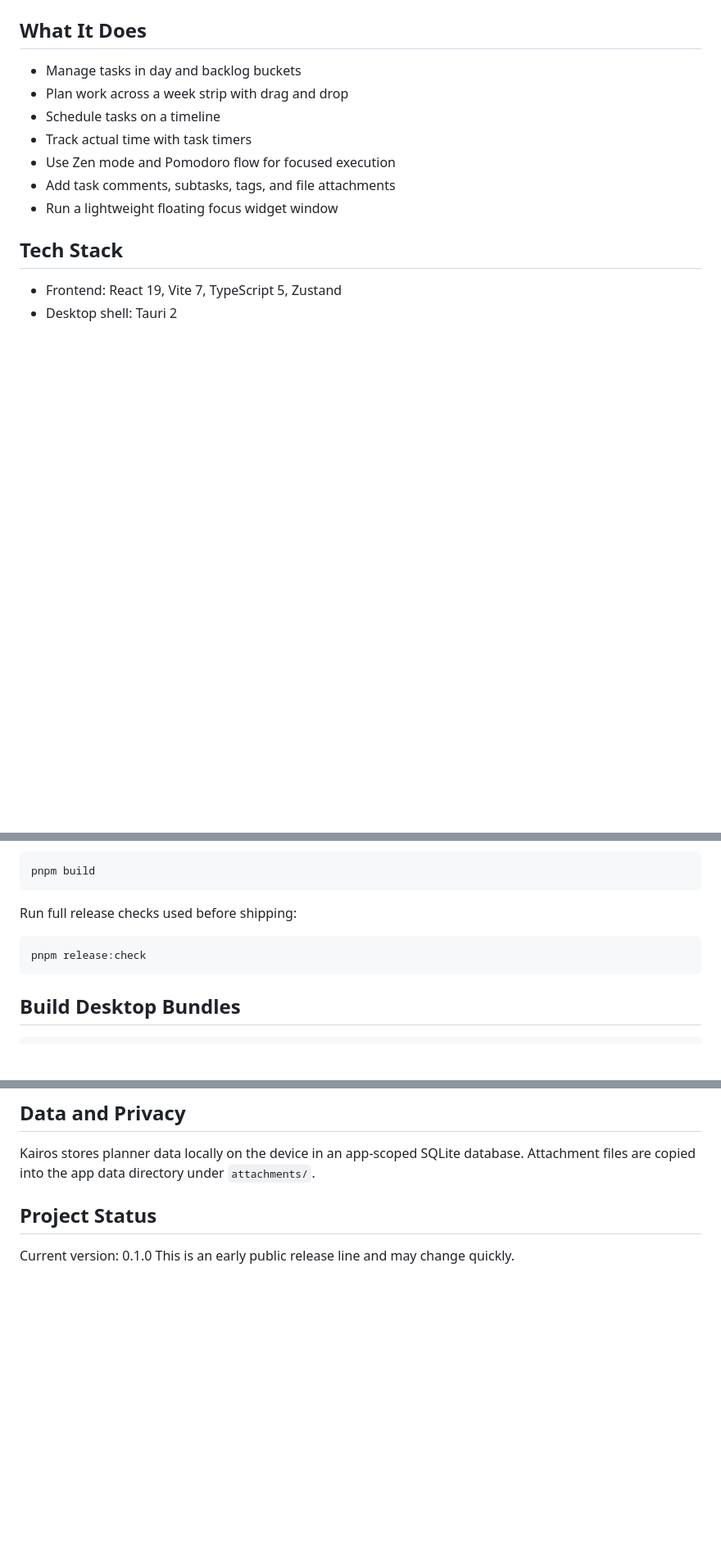
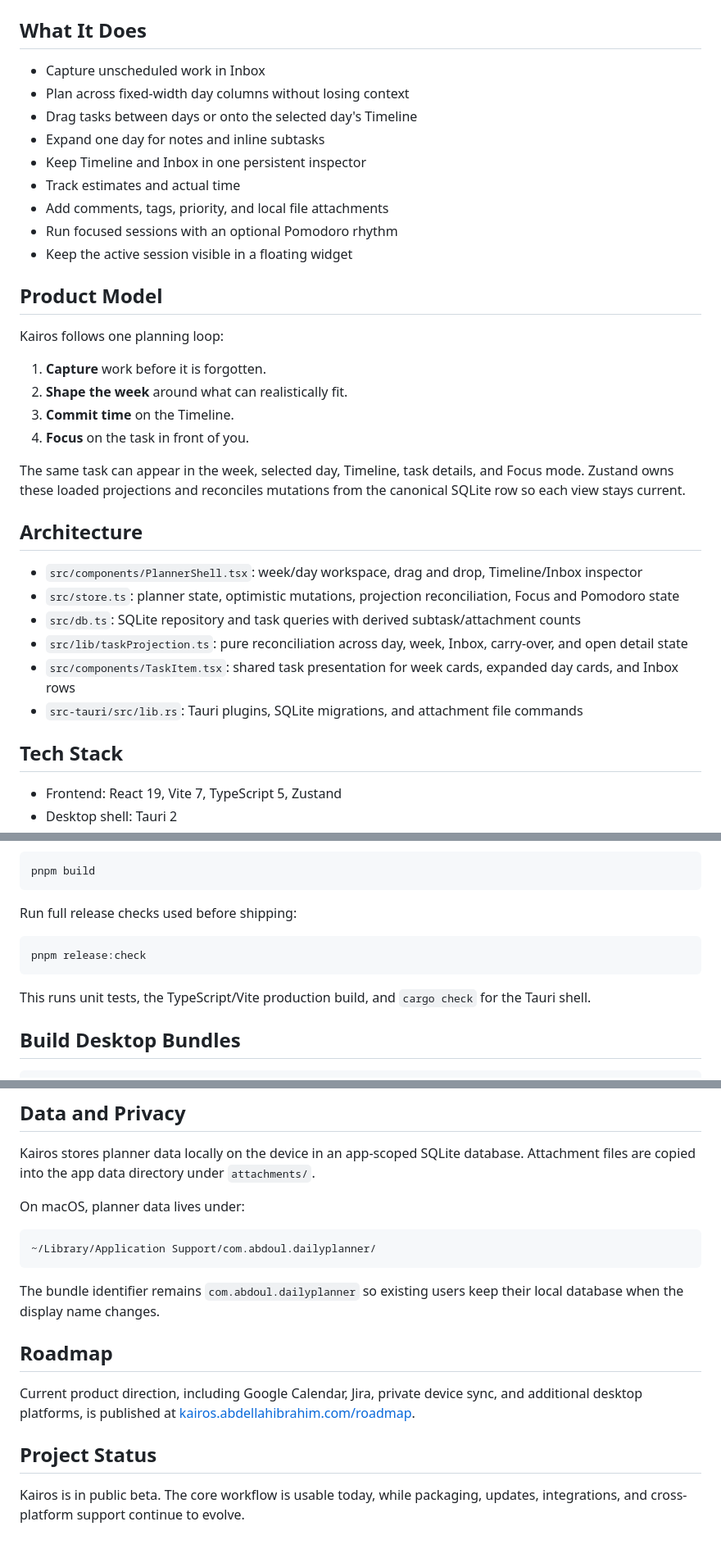
Before and after one commit to abdellahi-brahim/kairos, a Markdown page: README.md, 3 parts joined by grey strips. Shown at 82% size. GitHub-like rendering; blank space fills up the shorter version.

````diff
--- a/README.md
+++ b/README.md
@@ -51,13 +53,35 @@ Focus mode clears away the planner while keeping the task, its next steps, and t
 
 ## What It Does
 
-- Manage tasks in day and backlog buckets
-- Plan work across a week strip with drag and drop
-- Schedule tasks on a timeline
-- Track actual time with task timers
-- Use Zen mode and Pomodoro flow for focused execution
-- Add task comments, subtasks, tags, and file attachments
-- Run a lightweight floating focus widget window
+- Capture unscheduled work in Inbox
+- Plan across fixed-width day columns without losing context
+- Drag tasks between days or onto the selected day's Timeline
+- Expand one day for notes and inline subtasks
+- Keep Timeline and Inbox in one persistent inspector
+- Track estimates and actual time
+- Add comments, tags, priority, and local file attachments
+- Run focused sessions with an optional Pomodoro rhythm
+- Keep the active session visible in a floating widget
+
+## Product Model
+
+Kairos follows one planning loop:
+
+1. **Capture** work before it is forgotten.
+2. **Shape the week** around what can realistically fit.
+3. **Commit time** on the Timeline.
+4. **Focus** on the task in front of you.
+
+The same task can appear in the week, selected day, Timeline, task details, and Focus mode. Zustand owns these loaded projections and reconciles mutations from the canonical SQLite row so each view stays current.
+
+## Architecture
+
+- `src/components/PlannerShell.tsx`: week/day workspace, drag and drop, Timeline/Inbox inspector
+- `src/store.ts`: planner state, optimistic mutations, projection reconciliation, Focus and Pomodoro state
+- `src/db.ts`: SQLite repository and task queries with derived subtask/attachment counts
+- `src/lib/taskProjection.ts`: pure reconciliation across day, week, Inbox, carry-over, and open detail state
+- `src/components/TaskItem.tsx`: shared task presentation for week cards, expanded day cards, and Inbox rows
+- `src-tauri/src/lib.rs`: Tauri plugins, SQLite migrations, and attachment file commands
 
 ## Tech Stack
 
@@ -112,6 +136,8 @@ Run full release checks used before shipping:
 pnpm release:check
 ```
 
+This runs unit tests, the TypeScript/Vite production build, and `cargo check` for the Tauri shell.
+
 ## Build Desktop Bundles
 
 ```bash
@@ -133,7 +159,18 @@ Release instructions for maintainers live in [`.github/RELEASING.md`](.github/RE
 Kairos stores planner data locally on the device in an app-scoped SQLite database.
 Attachment files are copied into the app data directory under `attachments/`.
 
+On macOS, planner data lives under:
+
+```text
+~/Library/Application Support/com.abdoul.dailyplanner/
+```
+
+The bundle identifier remains `com.abdoul.dailyplanner` so existing users keep their local database when the display name changes.
+
+## Roadmap
+
+Current product direction, including Google Calendar, Jira, private device sync, and additional desktop platforms, is published at [kairos.abdellahibrahim.com/roadmap](https://kairos.abdellahibrahim.com/roadmap/).
+
 ## Project Status
 
-Current version: 0.1.0
-This is an early public release line and may change quickly.
+Kairos is in public beta. The core workflow is usable today, while packaging, updates, integrations, and cross-platform support continue to evolve.
````
Also changed, not shown: other parts of README.md (+10 -8 lines), docs/media/kairos-day-view.png, docs/media/kairos-focus-mode.png, docs/media/kairos-task-detail.png, docs/media/kairos-week-view.png.
